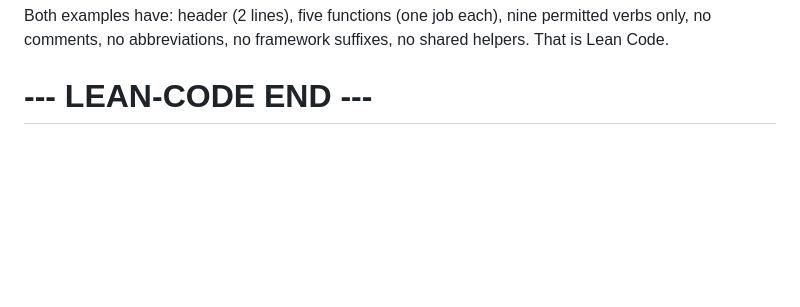
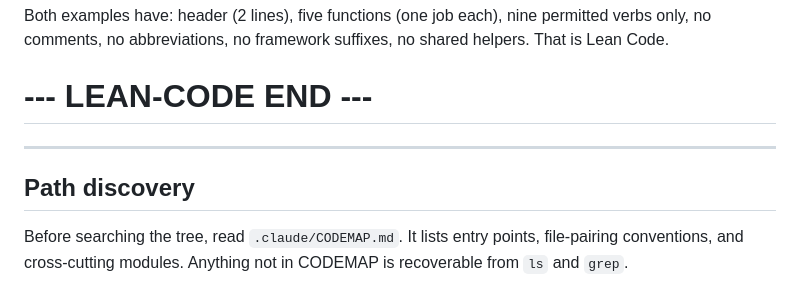
Before and after one commit to issamaro/my-job-applications, a Markdown page: CLAUDE.md, the part around the change. Rendered like a GitHub page; blank space fills up the shorter version.

```diff
--- a/CLAUDE.md
+++ b/CLAUDE.md
@@ -251,3 +251,11 @@ write_invoice_to_file(invoice, "invoice.txt")
 Both examples have: header (2 lines), five functions (one job each), nine permitted verbs only, no comments, no abbreviations, no framework suffixes, no shared helpers. That is Lean Code.
 
 # --- LEAN-CODE END ---
+
+---
+
+## Path discovery
+
+Before searching the tree, read `.claude/CODEMAP.md`. It lists entry points,
+file-pairing conventions, and cross-cutting modules. Anything not in CODEMAP
+is recoverable from `ls` and `grep`.
```
Also changed, not shown: .claude/CODEMAP.md (added, +35 -0 lines).
